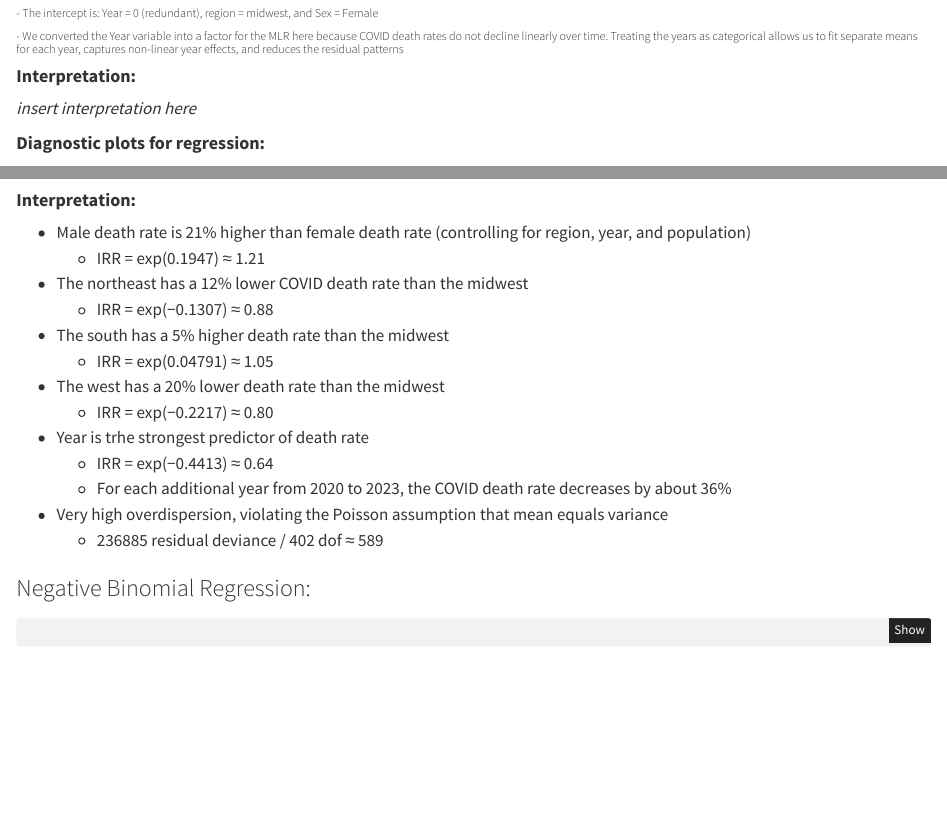
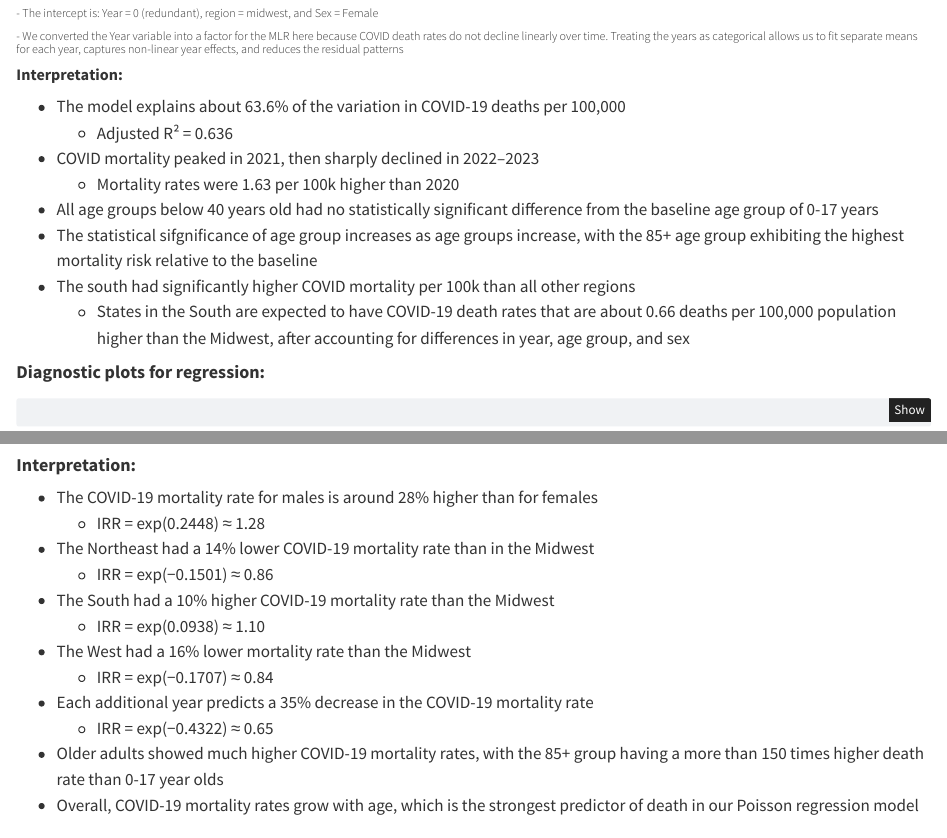
Before and after one commit to danepearson/Covid-Analysis-R, a Quarto document (src/main.qmd): the page in a window 1100 px wide, from 4470 px down, and a second part further down, joined at a grey line. Rendered offline with R 4.5, knitr and Pandoc in place of Quarto, with nearby package versions; some code elsewhere in the file could not run offline.

Commit message:
Fixed interpretations after adding age group to regressions

````diff
--- a/src/main.qmd
+++ b/src/main.qmd
@@ -420,15 +420,23 @@ mlr_model <- lm(
 )
 
 summary(mlr_model)
-
 ```
 
 ##### **Comments:**
 ###### - The intercept is: Year = 0 (redundant), region = midwest, and Sex = Female
 ###### - We converted the Year variable into a factor for the MLR here because COVID death rates do not decline linearly over time. Treating the years as categorical allows us to fit separate means for each year, captures non-linear year effects, and reduces the residual patterns
 
-#### **Interpretation:**
-*insert interpretation here*
+##### **Interpretation:**
+- The model explains about 63.6% of the variation in COVID-19 deaths per 100,000
+  - Adjusted R² = 0.636
+- COVID mortality peaked in 2021, then sharply declined in 2022–2023
+  - Mortality rates were 1.63 per 100k higher than 2020
+- All age groups below 40 years old had no statistically significant difference from the baseline age group of 0-17 years
+- The statistical sifgnificance of age group increases as age groups increase, with the 85+ age group exhibiting the highest mortality risk relative to the baseline
+- The south had significantly higher COVID mortality per 100k than all other regions
+  - States in the South are expected to have COVID-19 death rates that are about 0.66 deaths per 100,000 population higher than the Midwest, after accounting for differences in year, age group, and sex
+
+
 
 #### **Diagnostic plots for regression:**
 
@@ -481,19 +489,18 @@ summary(poisson_regression)
 ```
 
 #### **Interpretation:**
-- Male death rate is 21% higher than female death rate (controlling for region, year, and population)
-  - IRR = exp(0.1947) ≈ 1.21
-- The northeast has a 12% lower COVID death rate than the midwest
-  - IRR = exp(−0.1307) ≈ 0.88
-- The south has a 5% higher death rate than the midwest
-  - IRR = exp(0.04791) ≈ 1.05
-- The west has a 20% lower death rate than the midwest
-  - IRR = exp(−0.2217) ≈ 0.80
-- Year is trhe strongest predictor of death rate
-  - IRR = exp(−0.4413) ≈ 0.64
-  - For each additional year from 2020 to 2023, the COVID death rate decreases by about 36%
-- Very high overdispersion, violating the Poisson assumption that mean equals variance
-  - 236885 residual deviance / 402 dof ≈ 589
+- The COVID-19 mortality rate for males is around 28% higher than for females
+  - IRR = exp(0.2448) ≈ 1.28
+- The Northeast had a 14% lower COVID-19 mortality rate than in the Midwest
+  - IRR = exp(−0.1501) ≈ 0.86
+- The South had a 10% higher COVID-19 mortality rate than the Midwest
+  - IRR = exp(0.0938) ≈ 1.10
+- The West had a 16% lower mortality rate than the Midwest
+  - IRR = exp(−0.1707) ≈ 0.84
+- Each additional year predicts a 35% decrease in the COVID-19 mortality rate
+  - IRR = exp(−0.4322) ≈ 0.65
+- Older adults showed much higher COVID-19 mortality rates, with the 85+ group having a more than 150 times higher death rate than 0-17 year olds
+- Overall, COVID-19 mortality rates grow with age, which is the strongest predictor of death in our Poisson regression model
 
 
 ### Negative Binomial Regression:
@@ -511,7 +518,3 @@ summary(neg_binomial_regression)
 ```
 
 #### **Interpretation:**
-- Male COVID-19 mortality rates are about 19% higher than female mortality rates
-  - exp(0.17665) ≈ 1.19
-- The northeast had ~12% lower mortality rates than the midwest
-  - exp(–0.13279) ≈ 0.88
@@ -525,3 +523,13 @@ summary(neg_binomial_regression)
+- The northeast had ~24% lower mortality rates than the midwest
+  - IRR = exp(−0.27157) ≈ 0.76
+- The south had ~36% higher mortality rates than the midwest
+  - exp(0.30610) ≈ 1.36
+- The west had ~4% higher mortality rates than the midwest
+  - exp(-1.707e-01) ≈ 0.84
+- Each additional year predicts a 44% decrease in mortality rates
+  - exp(−0.58368) ≈ 0.56
+- The 85+ year old group had a more than 190 times higher death rate than 0-17 year olds
+- Similarly to the Poisson regression model, the Negative Binomial regression model predicts that COVID-19 mortality rates increase with age
 
 
 ### Compare Poisson vs Negative Binomial Regression:
````
Also changed, not shown: src/main.qmd (15 more changed lines).
